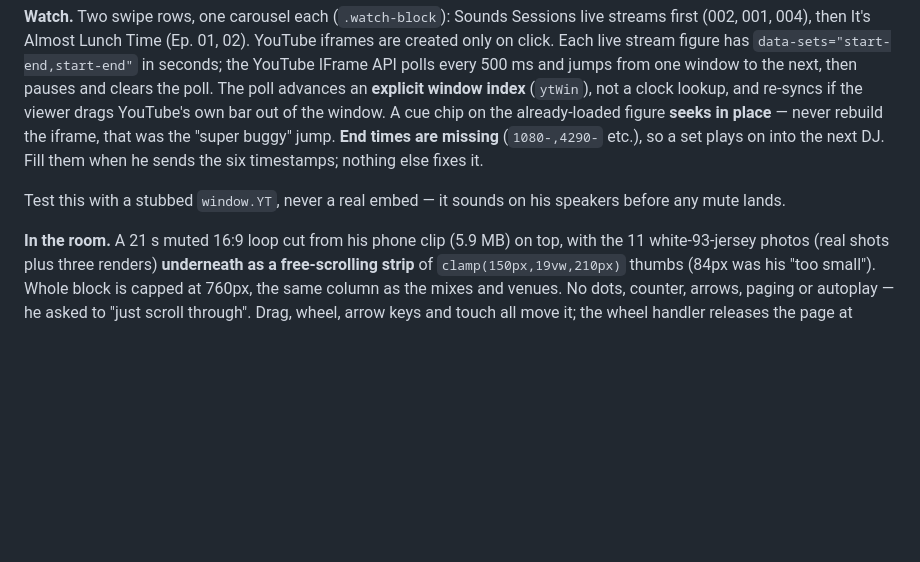
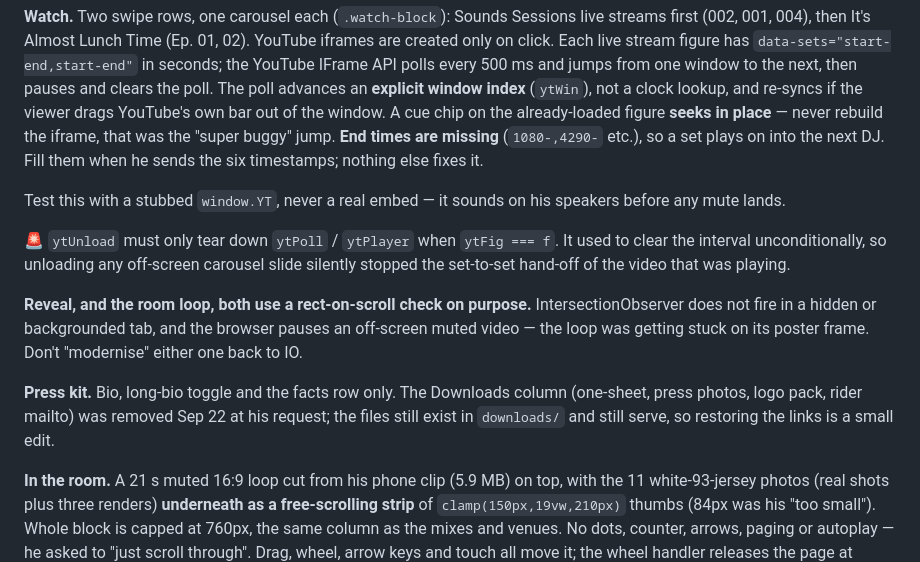
Before and after one commit to likewaterH20/rafael-de-agua-epk, a Markdown page: HANDOFF.md, the part around the change. GitHub-like rendering; blank space fills up the shorter version.

Commit message:
HANDOFF: press kit downloads removed, ytUnload and loop-restart gotchas
Co-Authored-By: Claude Opus 5 <noreply@anthropic.com>

```diff
--- a/HANDOFF.md
+++ b/HANDOFF.md
@@ -65,6 +65,12 @@ OG and Twitter tags on both pages carry **absolute** `https://likewaterh20.githu
 
 Test this with a stubbed `window.YT`, never a real embed — it sounds on his speakers before any mute lands.
 
+🚨 `ytUnload` must only tear down `ytPoll` / `ytPlayer` when `ytFig === f`. It used to clear the interval unconditionally, so unloading any off-screen carousel slide silently stopped the set-to-set hand-off of the video that was playing.
+
+**Reveal, and the room loop, both use a rect-on-scroll check on purpose.** IntersectionObserver does not fire in a hidden or backgrounded tab, and the browser pauses an off-screen muted video — the loop was getting stuck on its poster frame. Don't "modernise" either one back to IO.
+
+**Press kit.** Bio, long-bio toggle and the facts row only. The Downloads column (one-sheet, press photos, logo pack, rider mailto) was removed Sep 22 at his request; the files still exist in `downloads/` and still serve, so restoring the links is a small edit.
+
 **In the room.** A 21 s muted 16:9 loop cut from his phone clip (5.9 MB) on top, with the 11 white-93-jersey photos (real shots plus three renders) **underneath as a free-scrolling strip** of `clamp(150px,19vw,210px)` thumbs (84px was his "too small"). Whole block is capped at 760px, the same column as the mixes and venues. No dots, counter, arrows, paging or autoplay — he asked to "just scroll through". Drag, wheel, arrow keys and touch all move it; the wheel handler releases the page at either end so it never traps the scroll. Click opens the lightbox.
 
 **Reveal animation** uses a scroll rect check, not IntersectionObserver (unreliable in hidden tabs). `?shot=1` on any page reveals everything and caps the hero at 900px for full-page captures.
```
